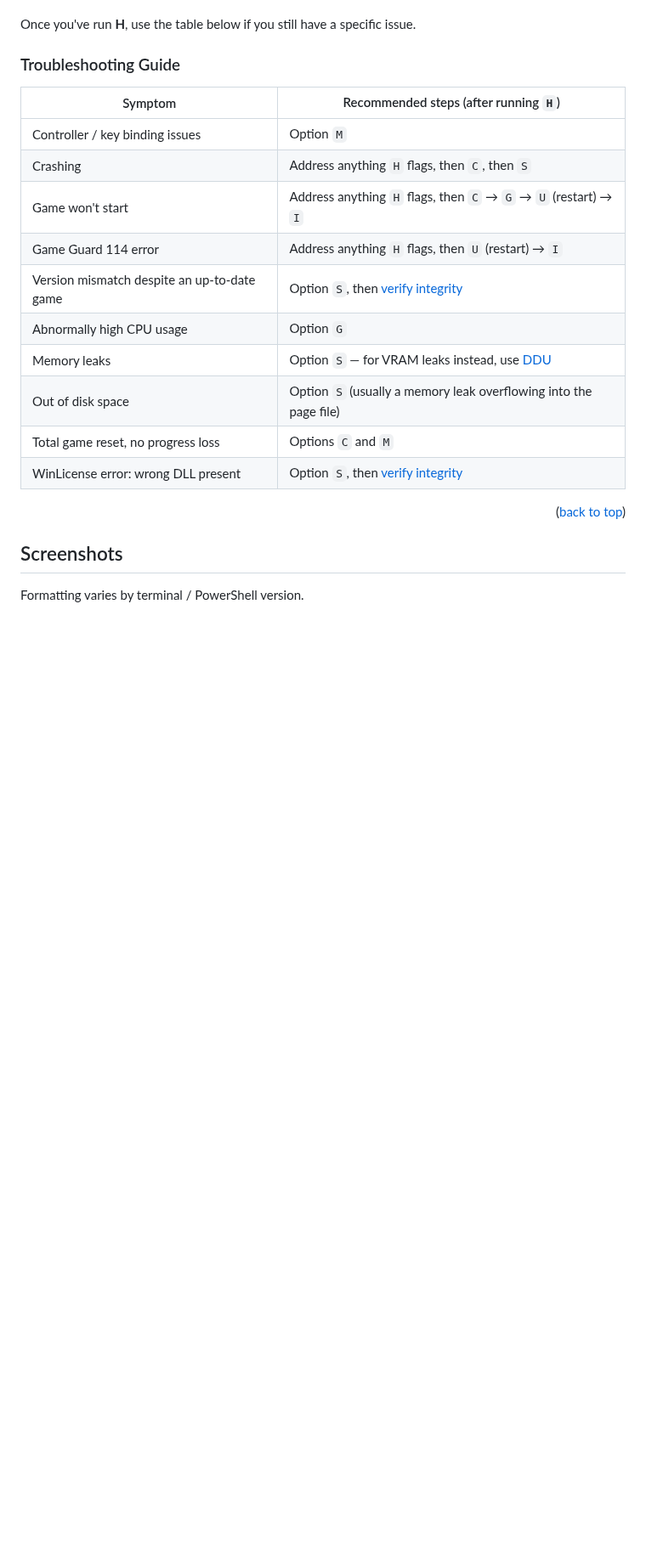
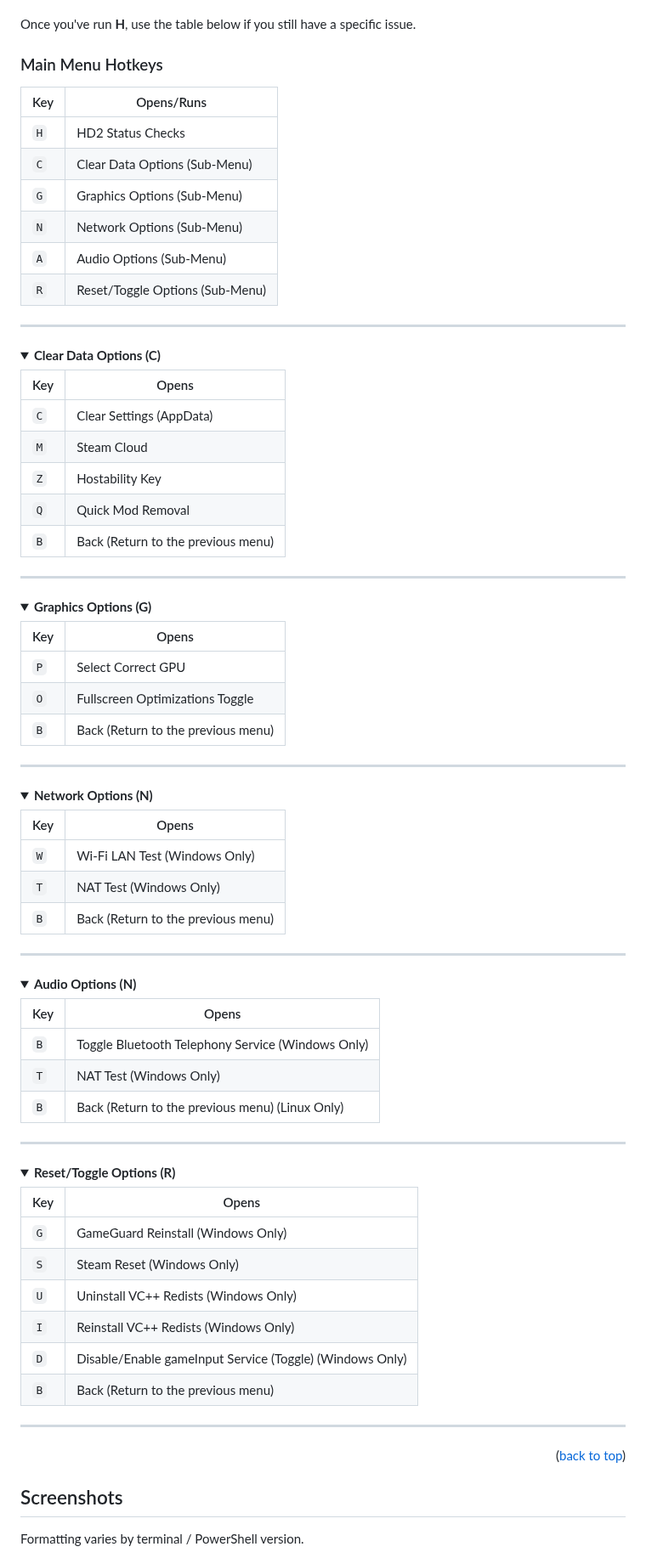
Before and after one commit to helldivers2fixes/HellbombScript, a Markdown page: README.md, the part around one of its changes. Shown at 85% size. Rendered like a GitHub page; folded sections open; blank space fills up the shorter version.

Commit message:
Finish draft of new readme

```diff
--- a/README.md
+++ b/README.md
@@ -140,21 +137,77 @@ Start by pressing `Enter` to run the default option (**H**), or press **H** your
 
 Once you've run **H**, use the table below if you still have a specific issue.
 
-### Troubleshooting Guide
+### Main Menu Hotkeys
 
-<!-- TODO: Rework this table -->
-| Symptom | Recommended steps (after running `H`) |
+| Key | Opens/Runs |
 |---|---|
-| Controller / key binding issues | Option `M` |
-| Crashing | Address anything `H` flags, then `C`, then `S` |
-| Game won't start | Address anything `H` flags, then `C` → `G` → `U` (restart) → `I` |
-| Game Guard 114 error | Address anything `H` flags, then `U` (restart) → `I` |
-| Version mismatch despite an up-to-date game | Option `S`, then [verify integrity](https://help.steampowered.com/en/faqs/view/0C48-FCBD-DA71-93EB) |
-| Abnormally high CPU usage | Option `G` |
-| Memory leaks | Option `S` — for VRAM leaks instead, use [DDU](https://www.guru3d.com/download/display-driver-uninstaller-download/) |
-| Out of disk space | Option `S` (usually a memory leak overflowing into the page file) |
-| Total game reset, no progress loss | Options `C` and `M` |
-| WinLicense error: wrong DLL present | Option `S`, then [verify integrity](https://help.steampowered.com/en/faqs/view/0C48-FCBD-DA71-93EB) |
+| `H` | HD2 Status Checks |
+| `C` | Clear Data Options (Sub-Menu) |
+| `G` | Graphics Options (Sub-Menu) |
+| `N` | Network Options (Sub-Menu) |
+| `A` | Audio Options (Sub-Menu) |
+| `R` | Reset/Toggle Options (Sub-Menu) |
+---
+
+<details>
+  <summary><strong>Clear Data Options (C)</strong></summary>
+
+  | Key | Opens |
+  |---|---|
+  | `C` | Clear Settings (AppData) |
+  | `M` | Steam Cloud |
+  | `Z` | Hostability Key |
+  | `Q` | Quick Mod Removal |
+  | `B` | Back (Return to the previous menu) |
+  ---
+</details>
+
+<details>
+  <summary><strong>Graphics Options (G)</strong></summary>
+
+  | Key | Opens |
+  |---|---|
+  | `P` | Select Correct GPU |
+  | `O` | Fullscreen Optimizations Toggle |
+  | `B` | Back (Return to the previous menu) |
+  ---
+</details>
+
+<details>
+  <summary><strong>Network Options (N)</strong></summary>
+
+  | Key | Opens |
+  |---|---|
+  | `W` | Wi-Fi LAN Test (Windows Only) |
+  | `T` | NAT Test (Windows Only) |
+  | `B` | Back (Return to the previous menu) |
+  ---
+</details>
+
+<details>
+  <summary><strong>Audio Options (N)</strong></summary>
+
+  | Key | Opens |
+  |---|---|
+  | `B` | Toggle Bluetooth Telephony Service (Windows Only) |
+  | `T` | NAT Test (Windows Only) |
+  | `B` | Back (Return to the previous menu) (Linux Only) |
+  ---
+</details>
+
+<details>
+  <summary><strong>Reset/Toggle Options (R)</strong></summary>
+
+  | Key | Opens |
+  |---|---|
+  | `G` | GameGuard Reinstall (Windows Only) |
+  | `S` | Steam Reset (Windows Only) |
+  | `U` | Uninstall VC++ Redists (Windows Only) |
+  | `I` | Reinstall VC++ Redists (Windows Only) |
+  | `D` | Disable/Enable gameInput Service (Toggle) (Windows Only) |
+  | `B` | Back (Return to the previous menu) |
+  ---
+</details>
 
 <p align="right">(<a href="#readme-top">back to top</a>)</p>
 
```
Also changed, not shown: other parts of README.md (+8 -9 lines), assets/main-menu.png (added), 1 other file.
